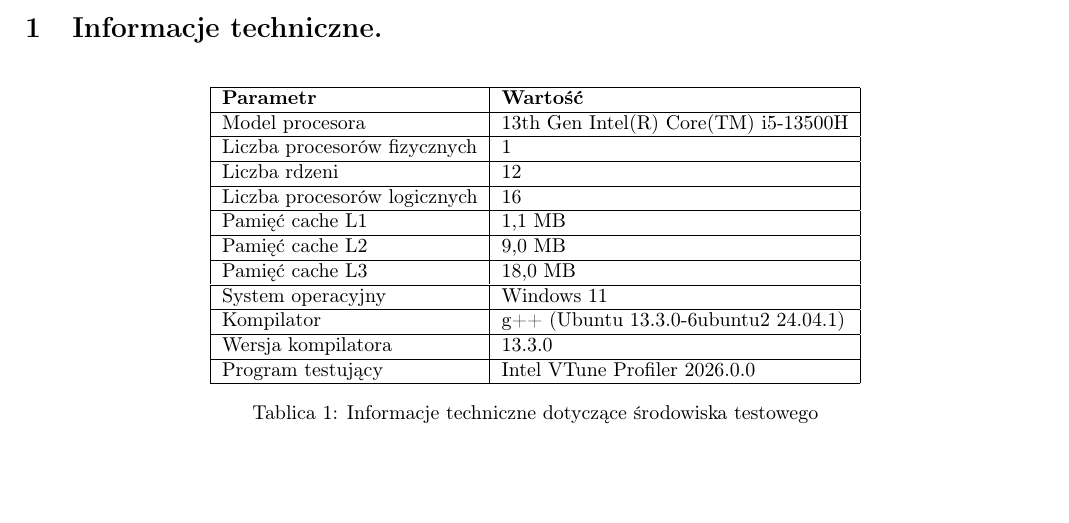
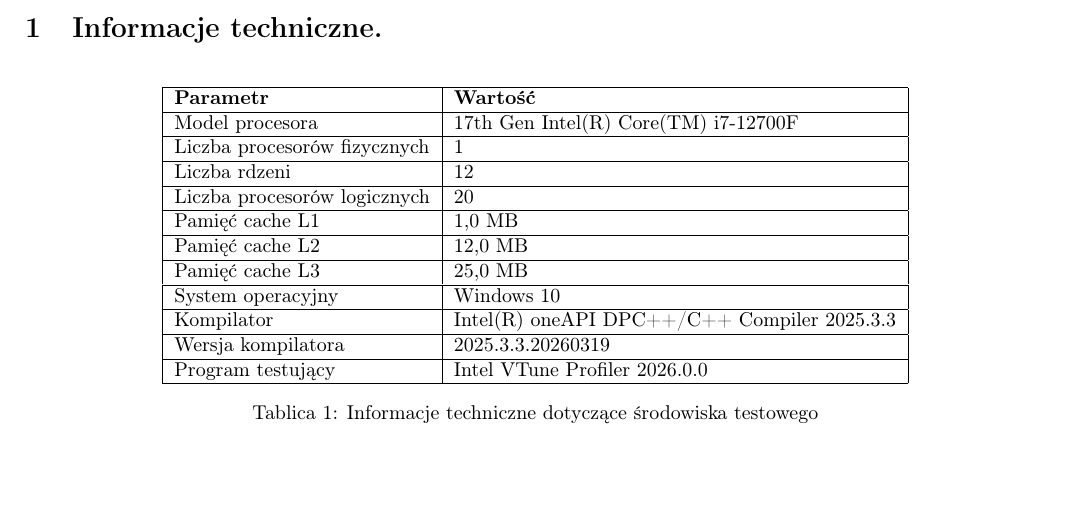
Before and after one commit to emnealyn/eratostenes_omp, a LaTeX document (sprawozdanie_liczby_pierwsze26.tex): part of page 1 of 10, cut so that both start at the same text. Compiled offline with pdfLaTeX.

Commit message:
zmiana procesora w sprawozdaniu

```diff
--- a/sprawozdanie_liczby_pierwsze26.tex
+++ b/sprawozdanie_liczby_pierwsze26.tex
@@ -49,25 +49,25 @@
 \hline
 \textbf{Parametr} & \textbf{Wartość} \\
 \hline
-Model procesora & 13th Gen Intel(R) Core(TM) i5-13500H \\
+Model procesora & 17th Gen Intel(R) Core(TM) i7-12700F \\
 \hline
 Liczba procesorów fizycznych & 1 \\
 \hline
 Liczba rdzeni & 12 \\
 \hline
-Liczba procesorów logicznych & 16 \\
+Liczba procesorów logicznych & 20 \\
 \hline
-Pamięć cache L1 & 1,1 MB \\
+Pamięć cache L1 & 1,0 MB \\
 \hline
-Pamięć cache L2 & 9,0 MB \\
+Pamięć cache L2 & 12,0 MB \\
 \hline
-Pamięć cache L3 & 18,0 MB \\
+Pamięć cache L3 & 25,0 MB \\
 \hline
-System operacyjny & Windows 11 \\
+System operacyjny & Windows 10 \\
 \hline
-Kompilator & g++ (Ubuntu 13.3.0-6ubuntu2~24.04.1) \\
+Kompilator & Intel(R) oneAPI DPC++/C++ Compiler 2025.3.3 \\
 \hline
-Wersja kompilatora & 13.3.0 \\
+Wersja kompilatora & 2025.3.3.20260319 \\
 \hline
 Program testujący & Intel VTune Profiler 2026.0.0\\
 \hline
```
Also changed, not shown: sprawozdanie_liczby_pierwsze26.pdf.
